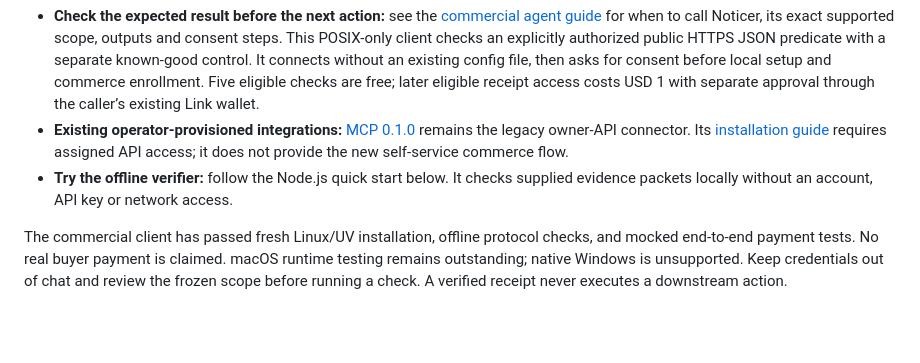
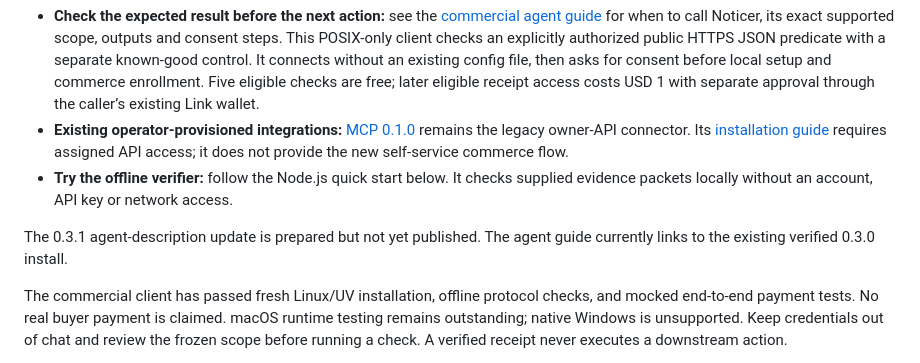
Before and after one commit to zensteagarden/noticer-open, a Markdown page: README.md, the part around the change. Drawn GitHub-style; blank space fills up the shorter version.

Commit message:
docs: keep public install guide on the available verified release

```diff
--- a/README.md
+++ b/README.md
@@ -7,6 +7,8 @@
 - **Check the expected result before the next action:** see the [commercial agent guide](mcp-commercial/AGENT_GUIDE.md) for when to call Noticer, its exact supported scope, outputs and consent steps. This POSIX-only client checks an explicitly authorized public HTTPS JSON predicate with a separate known-good control. It connects without an existing config file, then asks for consent before local setup and commerce enrollment. Five eligible checks are free; later eligible receipt access costs USD 1 with separate approval through the caller’s existing Link wallet.
 - **Existing operator-provisioned integrations:** [MCP 0.1.0](https://github.com/zensteagarden/noticer-open/releases/tag/noticer-mcp-v0.1.0) remains the legacy owner-API connector. Its [installation guide](https://github.com/zensteagarden/noticer-open/releases/download/noticer-mcp-v0.1.0/README.md) requires assigned API access; it does not provide the new self-service commerce flow.
 - **Try the offline verifier:** follow the Node.js quick start below. It checks supplied evidence packets locally without an account, API key or network access.
+
+The 0.3.1 agent-description update is prepared but not yet published. The agent guide currently links to the existing verified 0.3.0 install.
 
 The commercial client has passed fresh Linux/UV installation, offline protocol checks, and mocked end-to-end payment tests. No real buyer payment is claimed. macOS runtime testing remains outstanding; native Windows is unsupported. Keep credentials out of chat and review the frozen scope before running a check. A verified receipt never executes a downstream action.
 
```
Also changed, not shown: mcp-commercial/AGENT_GUIDE.md (+2 -2 lines).
